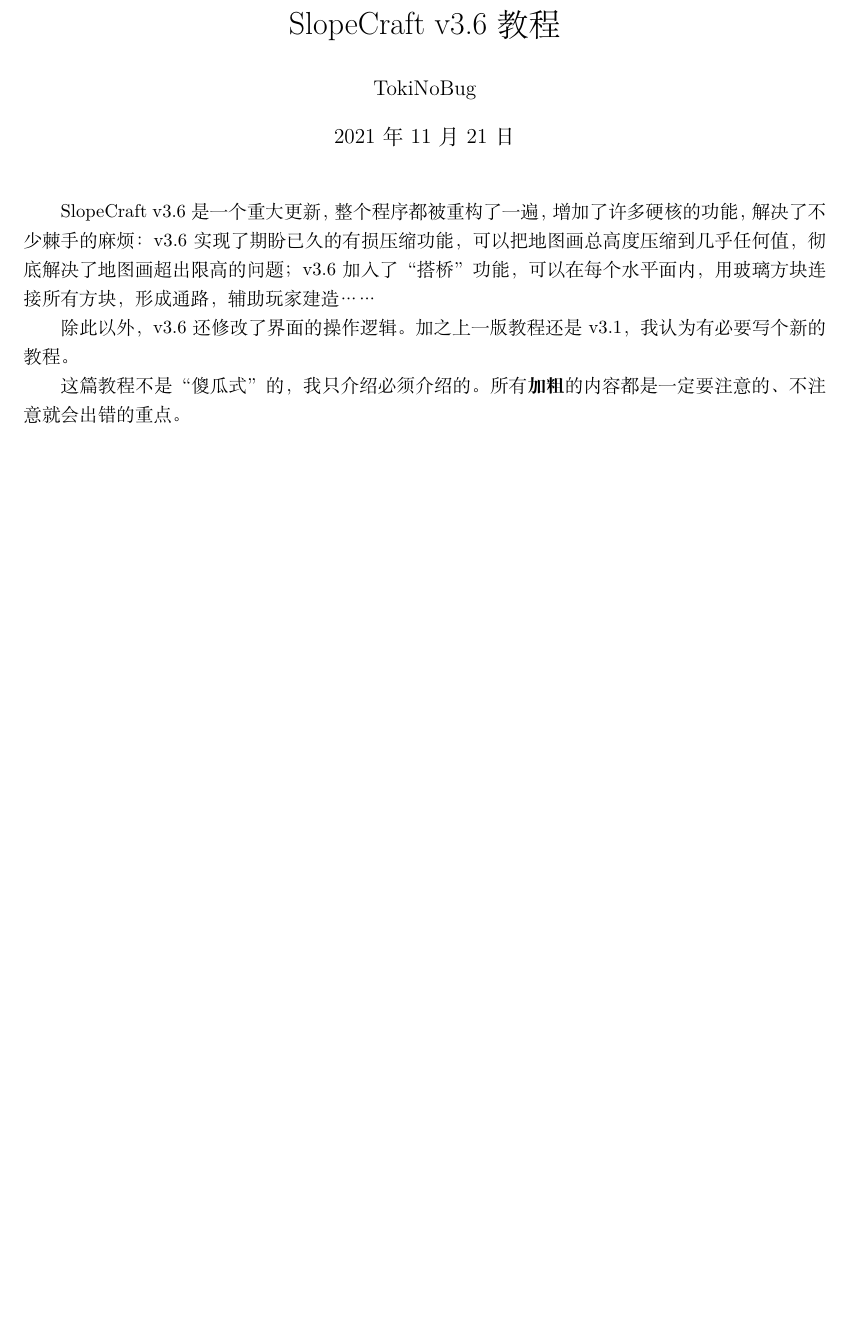
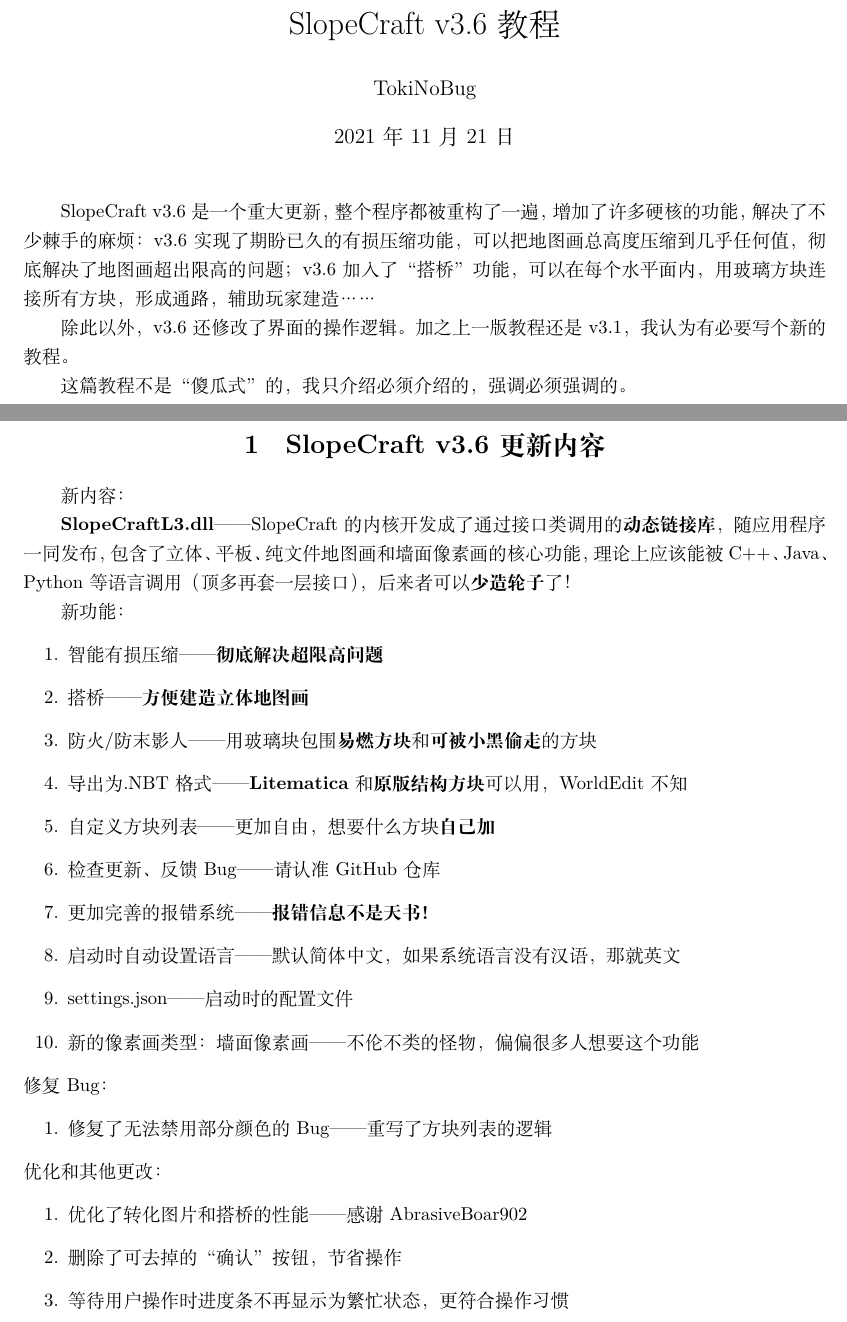
Before and after one commit to SlopeCraft/SlopeCraftTutorial, a LaTeX document (v3.6Tutorial/zh_CN/v3.6教程.tex): part of page 1 of 2 before the commit and two parts of pages 1 and 2 of 2 after it, the two joined at a grey line, cut so that both start at the same text, the shorter picture padded with empty space. Compiled offline with XeLaTeX.

Commit message:
Update v3.6教程.tex

```diff
--- a/v3.6Tutorial/zh_CN/v3.6教程.tex
+++ b/v3.6Tutorial/zh_CN/v3.6教程.tex
@@ -2,6 +2,7 @@
 \usepackage{geometry}
 \usepackage{fancyhdr}
 \usepackage{verbatim}
+\usepackage{enumerate}
 
 \geometry{papersize={210mm,297mm}}
 \geometry{left=2.5cm,right=2.5cm,top=2.5cm,bottom=2.5cm}
@@ -35,8 +36,35 @@
 
     除此以外，v3.6还修改了界面的操作逻辑。加之上一版教程还是v3.1，我认为有必要写个新的教程。
 
-    这篇教程不是“傻瓜式”的，我只介绍必须介绍的。所有\textbf{加粗}的内容都是一定要注意的、不注意就会出错的重点。
+    这篇教程不是“傻瓜式”的，我只介绍必须介绍的，强调必须强调的。
 
     \pagebreak
-    page 2
+    \section{SlopeCraft v3.6更新内容}
+    新内容：
+
+    \textbf{SlopeCraftL3.dll}——SlopeCraft的内核开发成了通过接口类调用的\textbf{动态链接库}，随应用程序一同发布，包含了立体、平板、纯文件地图画和墙面像素画的核心功能，理论上应该能被C++、Java、Python等语言调用（顶多再套一层接口），后来者可以\textbf{少造轮子}了！
+
+    新功能：
+    \begin{enumerate}
+        \item 智能有损压缩——\textbf{彻底解决超限高问题}
+        \item 搭桥——\textbf{方便建造立体地图画}
+        \item 防火/防末影人——用玻璃块包围\textbf{易燃方块}和\textbf{可被小黑偷走}的方块
+        \item 导出为.NBT格式——\textbf{Litematica}和\textbf{原版结构方块}可以用，WorldEdit不知
+        \item 自定义方块列表——更加自由，想要什么方块\textbf{自己加}
+        \item 检查更新、反馈Bug——请认准GitHub仓库
+        \item 更加完善的报错系统——\textbf{报错信息不是天书！}
+        \item 启动时自动设置语言——默认简体中文，如果系统语言没有汉语，那就英文
+        \item settings.json——启动时的配置文件
+        \item 新的像素画类型：墙面像素画——不伦不类的怪物，偏偏很多人想要这个功能
+    \end{enumerate}
+    修复Bug：
+    \begin{enumerate}
+        \item 修复了无法禁用部分颜色的Bug——重写了方块列表的逻辑
+    \end{enumerate}
+    优化和其他更改：
+    \begin{enumerate}
+        \item 优化了转化图片和搭桥的性能——感谢AbrasiveBoar902
+        \item 删除了可去掉的“确认”按钮，节省操作
+        \item 等待用户操作时进度条不再显示为繁忙状态，更符合操作习惯
+    \end{enumerate}
 \end{document}
```
